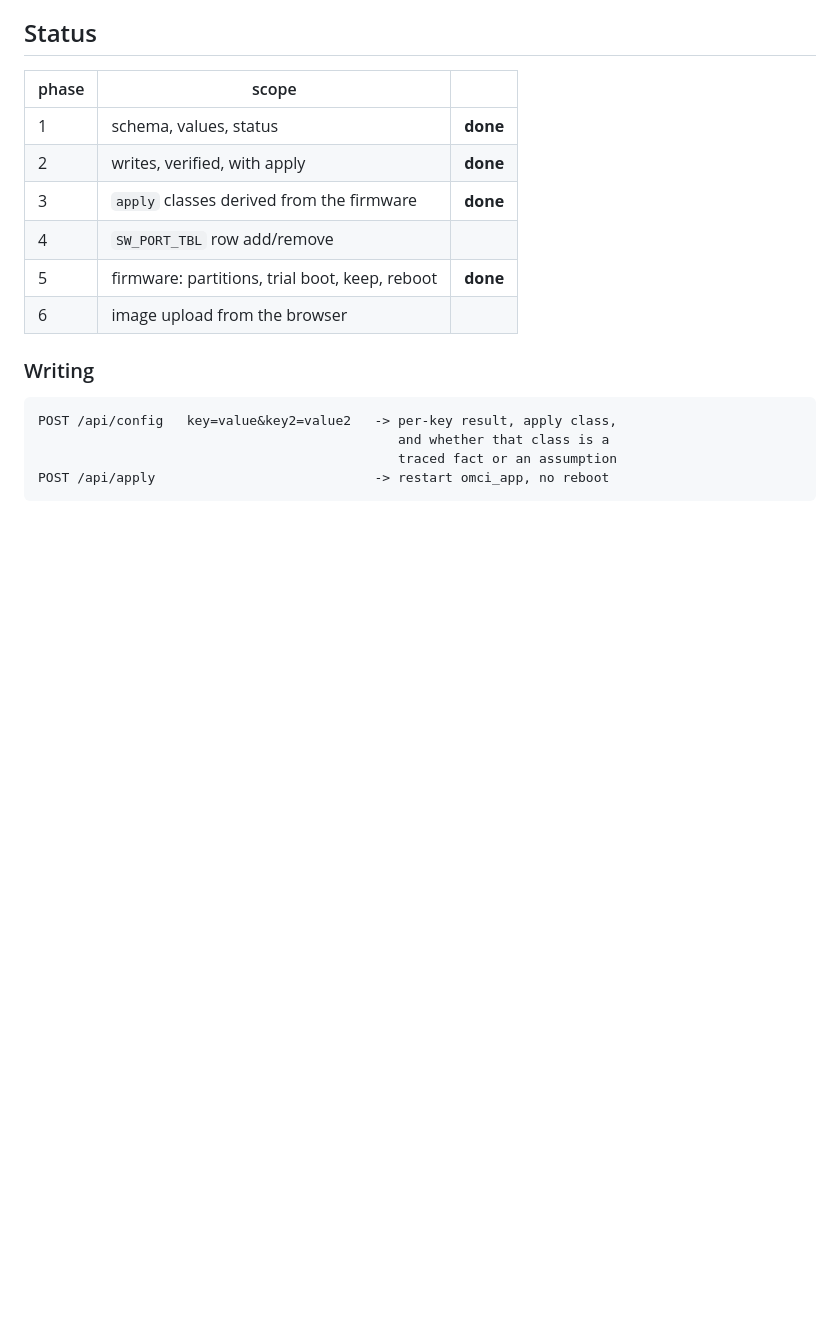
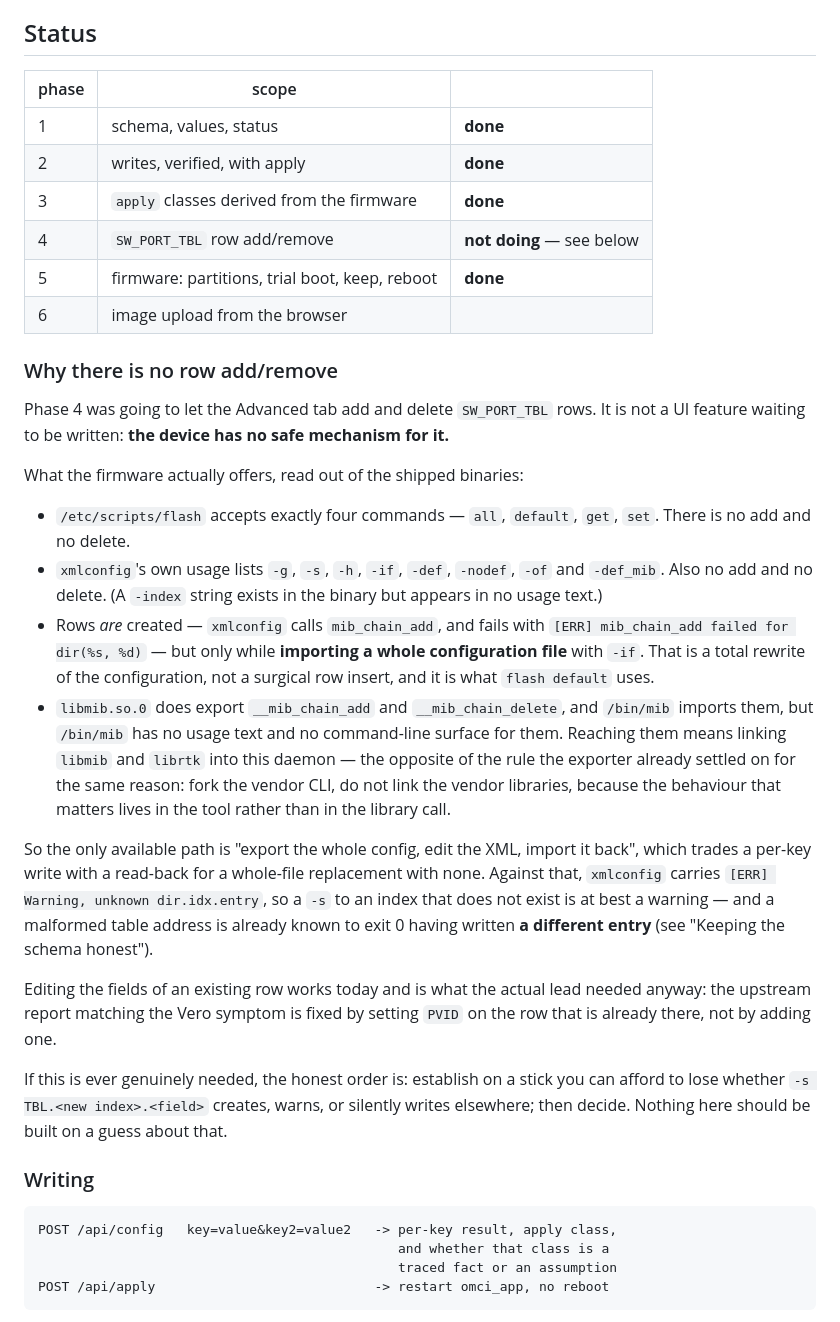
Before and after one commit to AndreZiviani/odi-ui, a Markdown page: README.md, the part around the change. GitHub-like rendering; blank space fills up the shorter version.

Commit message:
Phase 4 is not doing: the device has no row add/remove
The roadmap listed "SW_PORT_TBL row add/remove" as unbuilt UI. It is not
unbuilt UI — there is no safe mechanism underneath it, which is worth
recording once rather than rediscovering.

Read out of the shipped binaries:

  /etc/scripts/flash   all | default | get | set. No add, no delete.
  xmlconfig usage      -g -s -h -if -def -nodef -of -def_mib. Same.
  xmlconfig internals  calls mib_chain_add, but only while importing a
                       whole config file with -if -- a total rewrite, not
                       a row insert. That is what `flash default` uses.
  libmib.so.0          exports __mib_chain_add/__mib_chain_delete, and
                       /bin/mib imports them, but /bin/mib has no usage
                       text and no command-line surface for them.

Reaching the library calls means linking libmib and librtk into this
daemon, against the rule the exporter already settled on for the same
reason.

So the only path is export-edit-import, which trades a per-key write
with a read-back for a whole-file replacement with none. And xmlconfig
carries "[ERR] Warning, unknown dir.idx.entry", so a -s to an index that
does not exist is at best a warning -- while a malformed table address
is already proven to exit 0 having written a DIFFERENT entry.

Editing an existing row works today and is what the lead actually needed:
the upstream report matching the Vero symptom is fixed by setting PVID on
the row already there, not by adding one.

Not implemented rather than half-implemented, and the README says what
would have to be established on hardware first.

Co-Authored-By: Claude Opus 5 <noreply@anthropic.com>

```diff
--- a/README.md
+++ b/README.md
@@ -164,9 +164,51 @@ would overwrite anything written by hand.
 | 1 | schema, values, status | **done** |
 | 2 | writes, verified, with apply | **done** |
 | 3 | `apply` classes derived from the firmware | **done** |
-| 4 | `SW_PORT_TBL` row add/remove | |
+| 4 | `SW_PORT_TBL` row add/remove | **not doing** — see below |
 | 5 | firmware: partitions, trial boot, keep, reboot | **done** |
 | 6 | image upload from the browser | |
+
+### Why there is no row add/remove
+
+Phase 4 was going to let the Advanced tab add and delete `SW_PORT_TBL` rows.
+It is not a UI feature waiting to be written: **the device has no safe
+mechanism for it.**
+
+What the firmware actually offers, read out of the shipped binaries:
+
+- `/etc/scripts/flash` accepts exactly four commands — `all`, `default`,
+  `get`, `set`. There is no add and no delete.
+- `xmlconfig`'s own usage lists `-g`, `-s`, `-h`, `-if`, `-def`, `-nodef`,
+  `-of` and `-def_mib`. Also no add and no delete. (A `-index` string exists
+  in the binary but appears in no usage text.)
+- Rows *are* created — `xmlconfig` calls `mib_chain_add`, and fails with
+  `[ERR] mib_chain_add failed for dir(%s, %d)` — but only while **importing a
+  whole configuration file** with `-if`. That is a total rewrite of the
+  configuration, not a surgical row insert, and it is what `flash default`
+  uses.
+- `libmib.so.0` does export `__mib_chain_add` and `__mib_chain_delete`, and
+  `/bin/mib` imports them, but `/bin/mib` has no usage text and no
+  command-line surface for them. Reaching them means linking `libmib` and
+  `librtk` into this daemon — the opposite of the rule the exporter already
+  settled on for the same reason: fork the vendor CLI, do not link the vendor
+  libraries, because the behaviour that matters lives in the tool rather than
+  in the library call.
+
+So the only available path is "export the whole config, edit the XML, import
+it back", which trades a per-key write with a read-back for a whole-file
+replacement with none. Against that, `xmlconfig` carries
+`[ERR] Warning, unknown dir.idx.entry`, so a `-s` to an index that does not
+exist is at best a warning — and a malformed table address is already known to
+exit 0 having written **a different entry** (see "Keeping the schema honest").
+
+Editing the fields of an existing row works today and is what the actual lead
+needed anyway: the upstream report matching the Vero symptom is fixed by
+setting `PVID` on the row that is already there, not by adding one.
+
+If this is ever genuinely needed, the honest order is: establish on a stick you
+can afford to lose whether `-s TBL.<new index>.<field>` creates, warns, or
+silently writes elsewhere; then decide. Nothing here should be built on a guess
+about that.
 
 ### Writing
 
```
